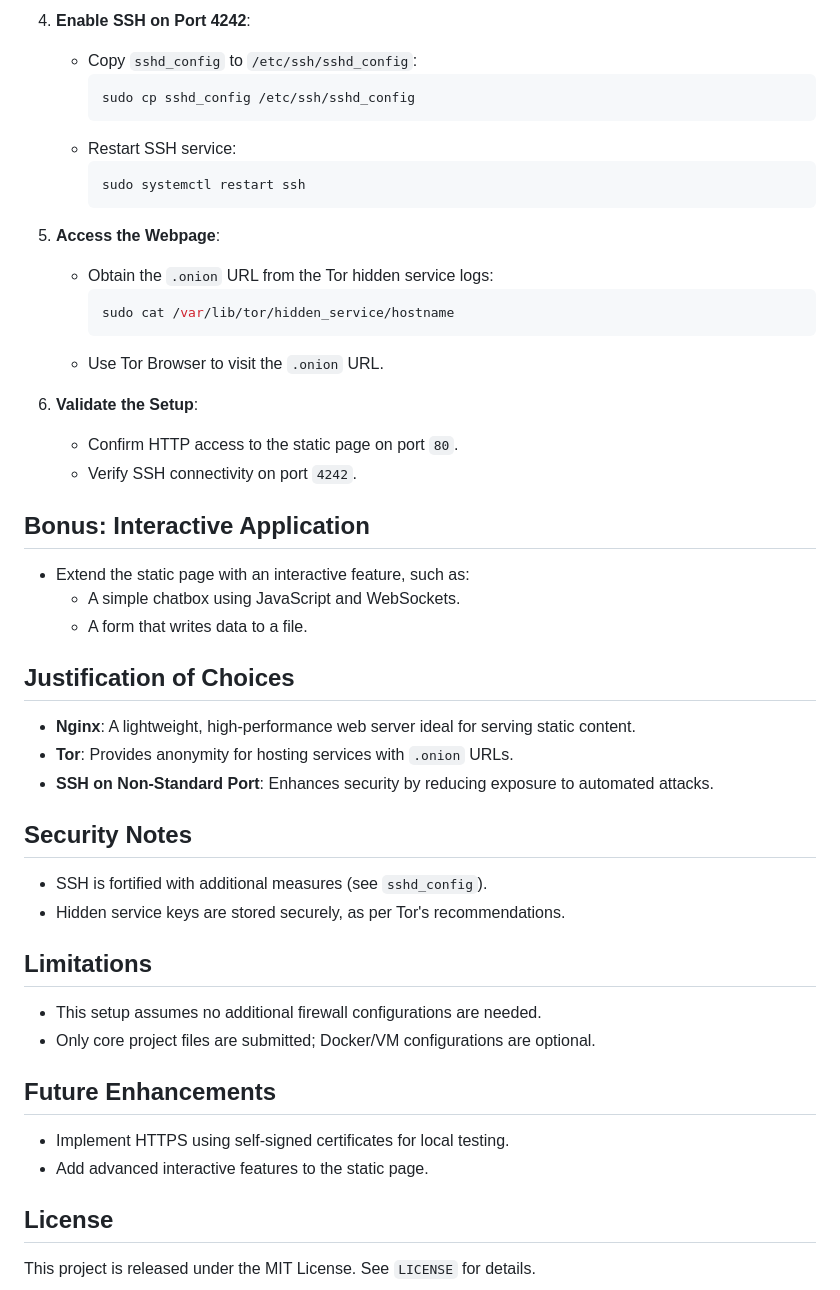
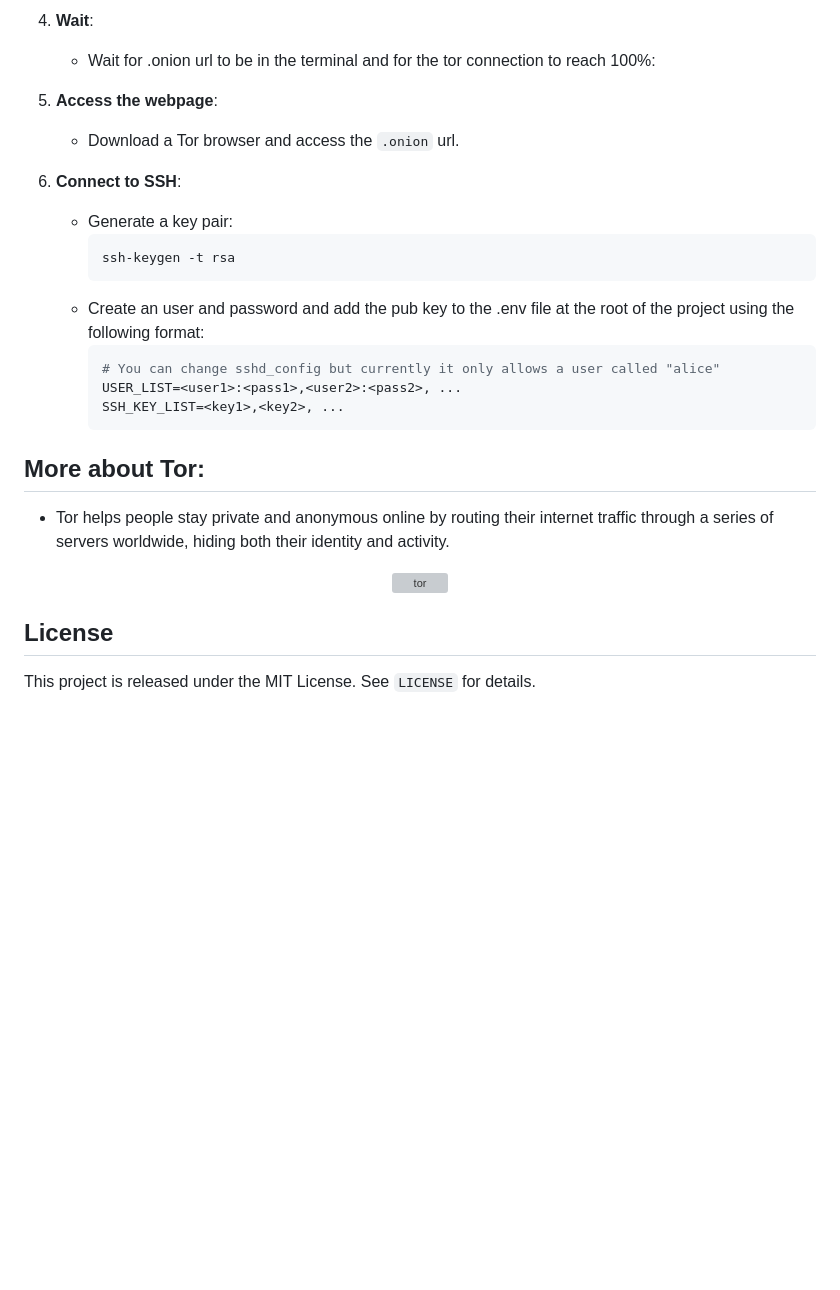
Before and after one commit to IcQuackson/ft_onion, a Markdown page: README.md, the part around one of its changes. Drawn GitHub-style; blank space fills up the shorter version; grey boxes are pictures that could not be loaded.

````diff
--- a/README.md
+++ b/README.md
@@ -94,47 +82,29 @@
      ```
 
-4. **Enable SSH on Port 4242**:
-   - Copy `sshd_config` to `/etc/ssh/sshd_config`:
+4. **Wait**:
+   - Wait for .onion url to be in the terminal and for the tor connection to reach 100%:
+
+5. **Access the webpage**:
+   - Download a Tor browser and access the `.onion` url.
+
+6. **Connect to SSH**:
+   - Generate a key pair:
      ```bash
-     sudo cp sshd_config /etc/ssh/sshd_config
+     ssh-keygen -t rsa
      ```
-   - Restart SSH service:
+   - Create an user and password and add the pub key to the .env file at the root of the project using the following format:
      ```bash
-     sudo systemctl restart ssh
+     # You can change sshd_config but currently it only allows a user called "alice"
+     USER_LIST=<user1>:<pass1>,<user2>:<pass2>, ...
+     SSH_KEY_LIST=<key1>,<key2>, ...
      ```
 
-5. **Access the Webpage**:
-   - Obtain the `.onion` URL from the Tor hidden service logs:
-     ```bash
-     sudo cat /var/lib/tor/hidden_service/hostname
-     ```
-   - Use Tor Browser to visit the `.onion` URL.
+## More about Tor:
+- Tor helps people stay private and anonymous online by routing their internet traffic through a series of servers worldwide, hiding both their identity and activity.
+<div align="center">
+      <img alt="tor" src="https://github.com/user-attachments/assets/9596e4b5-91bf-4bab-a63a-b2417ecde946" width=300px/>
+</div>
 
-6. **Validate the Setup**:
-   - Confirm HTTP access to the static page on port `80`.
-   - Verify SSH connectivity on port `4242`.
-
-## Bonus: Interactive Application
-- Extend the static page with an interactive feature, such as:
-  - A simple chatbox using JavaScript and WebSockets.
-  - A form that writes data to a file.
-
-## Justification of Choices
-- **Nginx**: A lightweight, high-performance web server ideal for serving static content.
-- **Tor**: Provides anonymity for hosting services with `.onion` URLs.
-- **SSH on Non-Standard Port**: Enhances security by reducing exposure to automated attacks.
-
-## Security Notes
-- SSH is fortified with additional measures (see `sshd_config`).
-- Hidden service keys are stored securely, as per Tor's recommendations.
-
-## Limitations
-- This setup assumes no additional firewall configurations are needed.
-- Only core project files are submitted; Docker/VM configurations are optional.
-
-## Future Enhancements
-- Implement HTTPS using self-signed certificates for local testing.
-- Add advanced interactive features to the static page.
 
 ## License
 This project is released under the MIT License. See `LICENSE` for details.
````
Also changed, not shown: other parts of README.md (+28 -40 lines).
